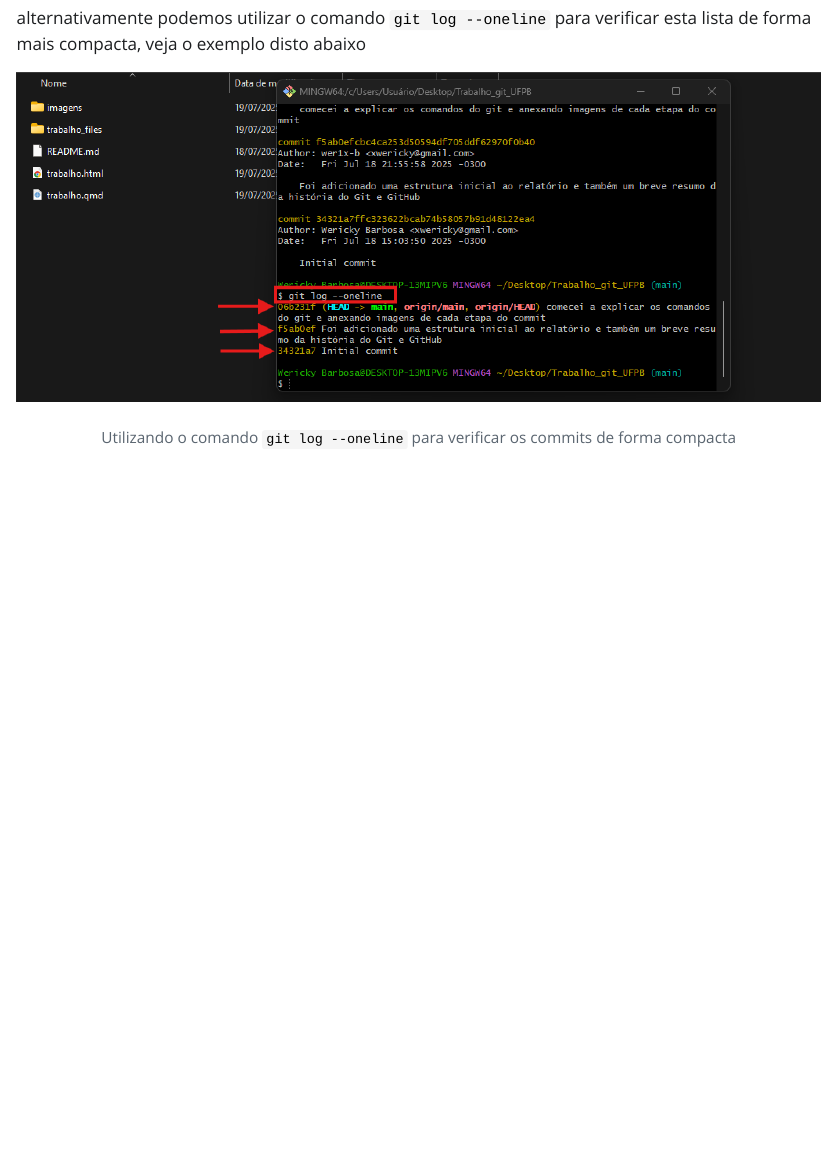
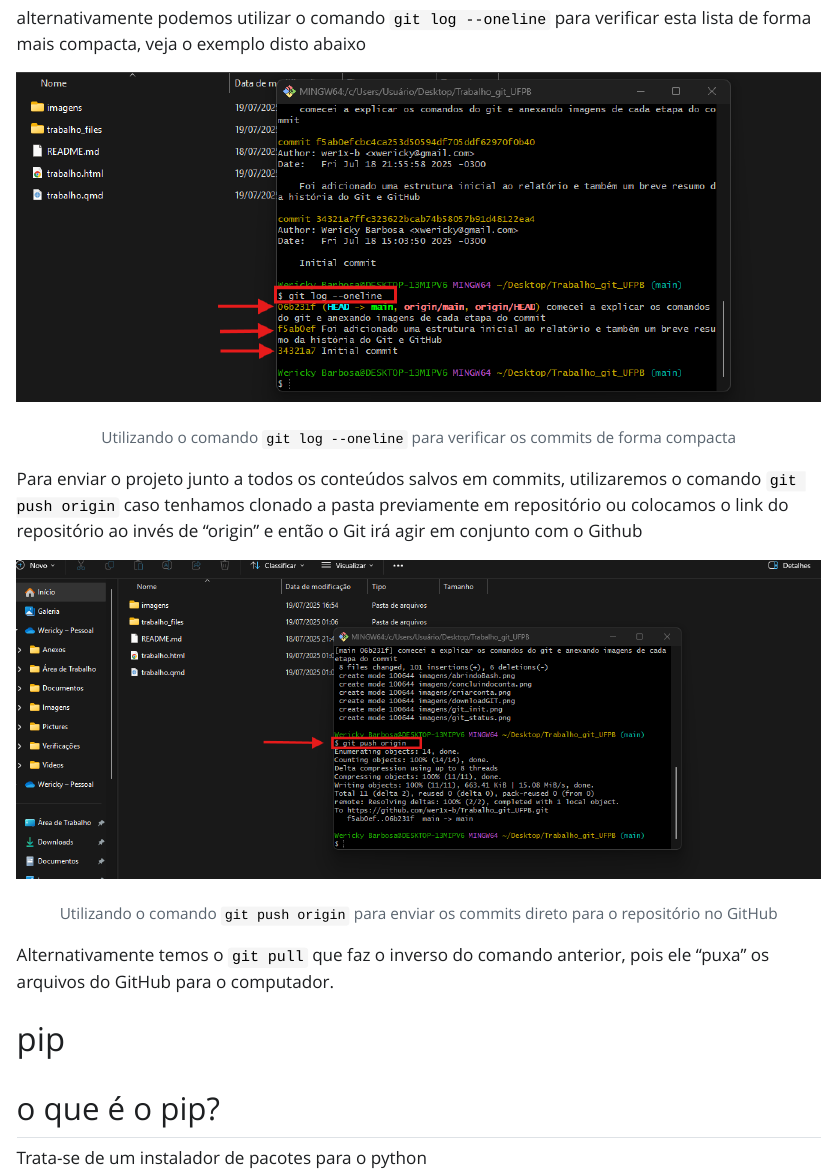
Before and after one commit to wer1x-b/Trabalho_git_UFPB, a Quarto document (trabalho.qmd): the page in a window 1100 px wide, from 5800 px down. The pictures show the output file trabalho.html that the author committed with the source, opened offline; Quarto's library style sheets are replaced by a plain one without menus.

Commit message:
Finalizei o topico git e github, irei iniciar a apresentação do pip

```diff
--- a/trabalho.qmd
+++ b/trabalho.qmd
@@ -82,3 +82,14 @@ A vantagem de criar Commit´s ao longo do projeto é que pontos de retorno são
 alternativamente podemos utilizar o comando ``git log --oneline`` para verificar esta lista de forma mais compacta, veja o exemplo disto abaixo
 
 ![Utilizando o comando ``git log --oneline`` para verificar os commits de forma compacta](imagens\git_logONELINE.png)
+
+Para enviar o projeto junto a todos os conteúdos salvos em commits, utilizaremos o comando ``git push origin`` caso tenhamos clonado a pasta previamente em repositório ou colocamos o link do repositório ao invés de "origin" e então o Git irá agir em conjunto com o Github
+
+![Utilizando o comando ``git push origin`` para enviar os commits direto para o repositório no GitHub](imagens/git_push.png)
+
+Alternativamente temos o ``git pull`` que faz o inverso do comando anterior, pois ele "puxa" os arquivos do GitHub para o computador.
+
+# pip
+
+## o que é o pip?
+Trata-se de um instalador de pacotes para o python
```
Also changed, not shown: trabalho.html.
